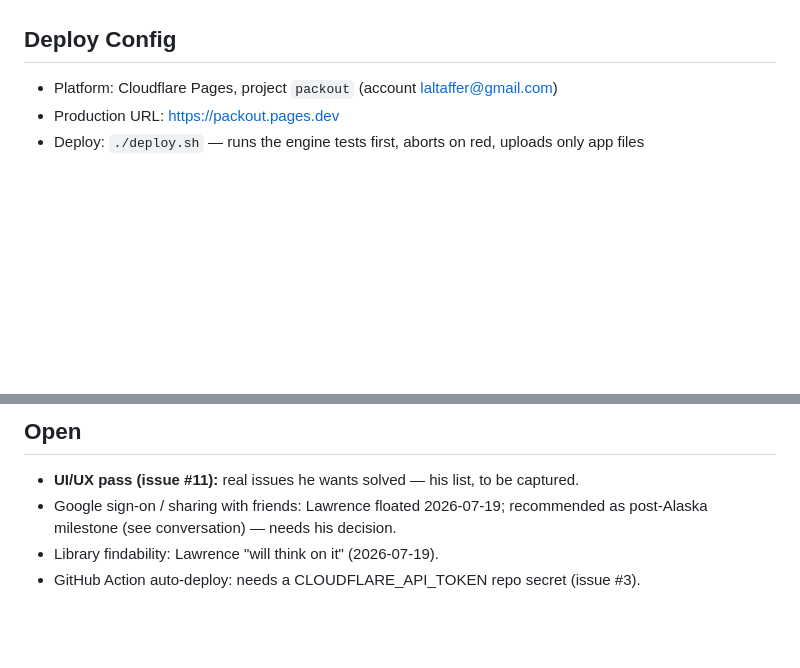
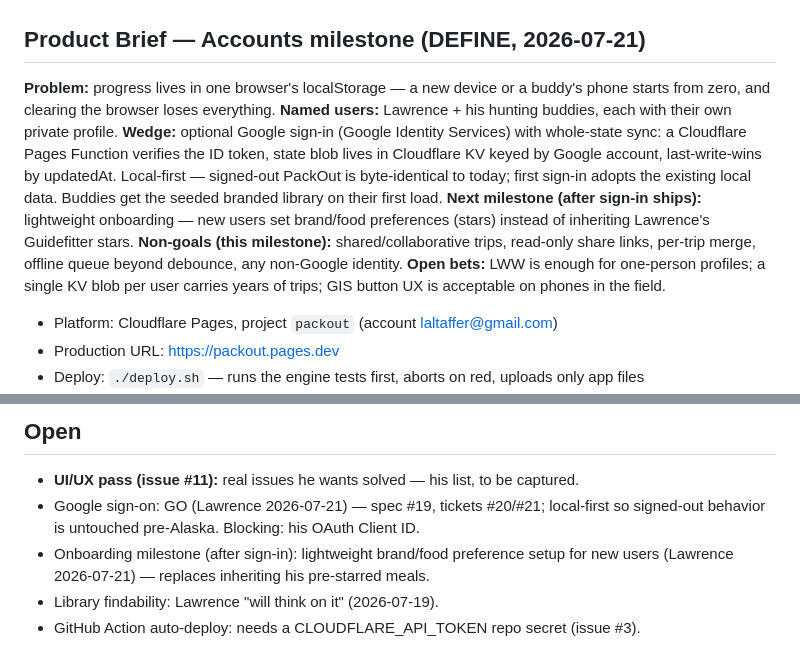
Before and after one commit to laltaffer/PackOut, a Markdown page: _brain.md, 2 parts joined by grey strips. GitHub-like rendering; blank space fills up the shorter version.

Commit message:
DEFINE + SPEC for accounts milestone (Google sign-in, #19-#21)
Co-Authored-By: Claude Fable 5 <noreply@anthropic.com>

```diff
--- a/_brain.md
+++ b/_brain.md
@@ -58,7 +58,21 @@ parties, offline service worker, weather/mapping integrations.
 **Open bets:** anyone beyond Lawrence wants this (demo publish tests it); deterministic
 gap-closing is "intelligent enough"; localStorage survives real-trip usage patterns.
 
-## Deploy Config
+## Product Brief — Accounts milestone (DEFINE, 2026-07-21)
+**Problem:** progress lives in one browser's localStorage — a new device or a buddy's
+phone starts from zero, and clearing the browser loses everything.
+**Named users:** Lawrence + his hunting buddies, each with their own private profile.
+**Wedge:** optional Google sign-in (Google Identity Services) with whole-state sync:
+a Cloudflare Pages Function verifies the ID token, state blob lives in Cloudflare KV
+keyed by Google account, last-write-wins by updatedAt. Local-first — signed-out
+PackOut is byte-identical to today; first sign-in adopts the existing local data.
+Buddies get the seeded branded library on their first load.
+**Next milestone (after sign-in ships):** lightweight onboarding — new users set
+brand/food preferences (stars) instead of inheriting Lawrence's Guidefitter stars.
+**Non-goals (this milestone):** shared/collaborative trips, read-only share links,
+per-trip merge, offline queue beyond debounce, any non-Google identity.
+**Open bets:** LWW is enough for one-person profiles; a single KV blob per user
+carries years of trips; GIS button UX is acceptable on phones in the field.
 - Platform: Cloudflare Pages, project `packout` (account laltaffer@gmail.com)
 - Production URL: https://packout.pages.dev
 - Deploy: `./deploy.sh` — runs the engine tests first, aborts on red, uploads only app files
@@ -135,7 +149,9 @@ Alaska gear adjustments are his content edits in-app.
 
 ## Open
 - **UI/UX pass (issue #11):** real issues he wants solved — his list, to be captured.
-- Google sign-on / sharing with friends: Lawrence floated 2026-07-19; recommended as
-  post-Alaska milestone (see conversation) — needs his decision.
+- Google sign-on: GO (Lawrence 2026-07-21) — spec #19, tickets #20/#21; local-first
+  so signed-out behavior is untouched pre-Alaska. Blocking: his OAuth Client ID.
+- Onboarding milestone (after sign-in): lightweight brand/food preference setup for
+  new users (Lawrence 2026-07-21) — replaces inheriting his pre-starred meals.
 - Library findability: Lawrence "will think on it" (2026-07-19).
 - GitHub Action auto-deploy: needs a CLOUDFLARE_API_TOKEN repo secret (issue #3).
```
